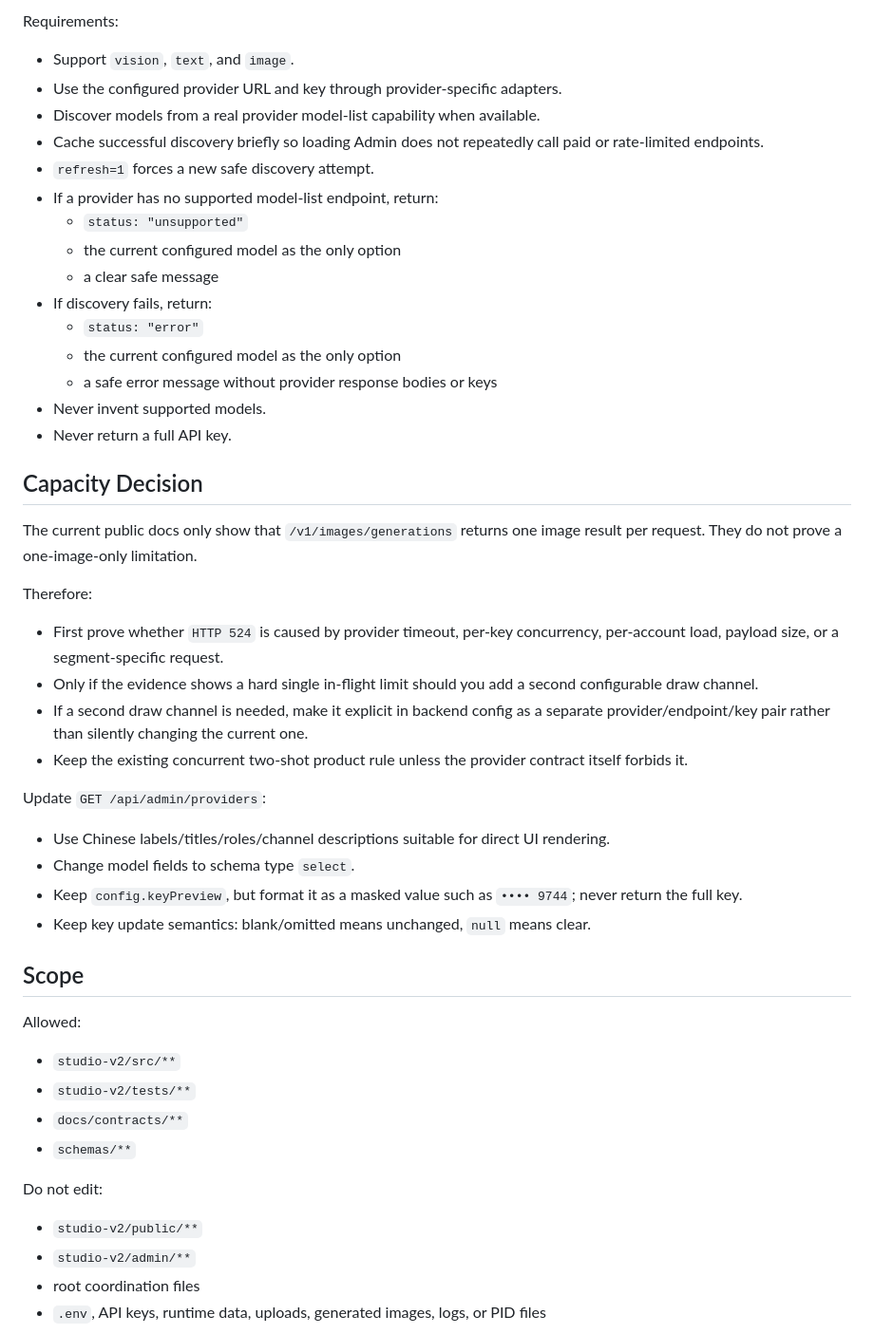
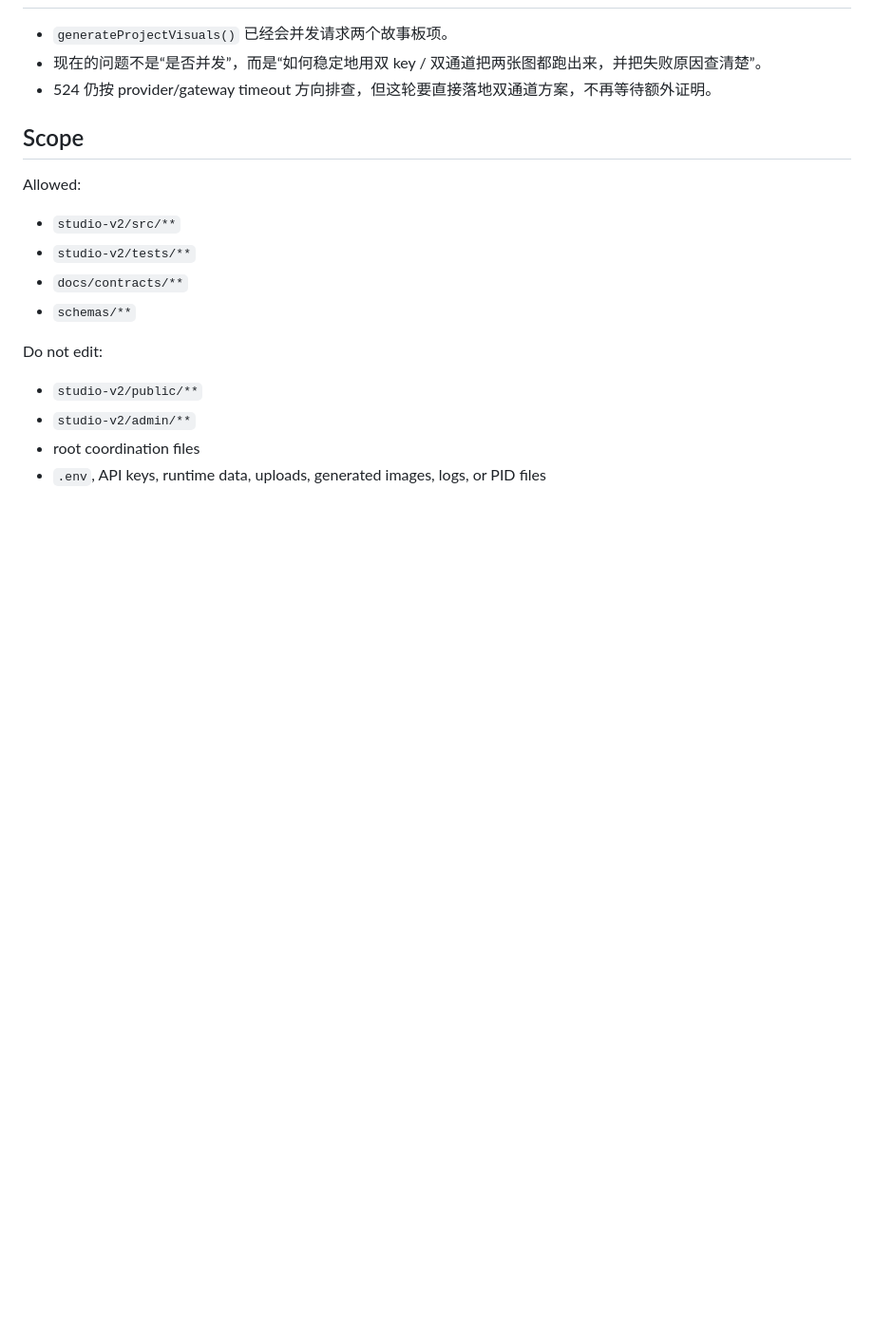
Before and after one commit to jike072-collab/codex_sp, a Markdown page: tasks/codex-backend-current.md, the part around one of its changes. Shown at 95% size. Rendered like a GitHub page; blank space fills up the shorter version.

Commit message:
Request review blocker fixes

```diff
--- a/tasks/codex-backend-current.md
+++ b/tasks/codex-backend-current.md
@@ -97,47 +62,6 @@ Response shape:
-Requirements:
-
-- Support `vision`, `text`, and `image`.
-- Use the configured provider URL and key through provider-specific adapters.
-- Discover models from a real provider model-list capability when available.
-- Cache successful discovery briefly so loading Admin does not repeatedly call
-  paid or rate-limited endpoints.
-- `refresh=1` forces a new safe discovery attempt.
-- If a provider has no supported model-list endpoint, return:
-  - `status: "unsupported"`
-  - the current configured model as the only option
-  - a clear safe message
-- If discovery fails, return:
-  - `status: "error"`
-  - the current configured model as the only option
-  - a safe error message without provider response bodies or keys
-- Never invent supported models.
-- Never return a full API key.
-
-## Capacity Decision
-
-The current public docs only show that `/v1/images/generations` returns one
-image result per request. They do not prove a one-image-only limitation.
-
-Therefore:
-
-- First prove whether `HTTP 524` is caused by provider timeout, per-key
-  concurrency, per-account load, payload size, or a segment-specific request.
-- Only if the evidence shows a hard single in-flight limit should you add a
-  second configurable draw channel.
-- If a second draw channel is needed, make it explicit in backend config as a
-  separate provider/endpoint/key pair rather than silently changing the current
-  one.
-- Keep the existing concurrent two-shot product rule unless the provider
-  contract itself forbids it.
-
-Update `GET /api/admin/providers`:
-
-- Use Chinese labels/titles/roles/channel descriptions suitable for direct UI
-  rendering.
-- Change model fields to schema type `select`.
-- Keep `config.keyPreview`, but format it as a masked value such as
-  `•••• 9744`; never return the full key.
-- Keep key update semantics: blank/omitted means unchanged, `null` means clear.
+- `generateProjectVisuals()` 已经会并发请求两个故事板项。
+- 现在的问题不是“是否并发”，而是“如何稳定地用双 key / 双通道把两张图都跑出来，并把失败原因查清楚”。
+- 524 仍按 provider/gateway timeout 方向排查，但这轮要直接落地双通道方案，不再等待额外证明。
 
 ## Scope
 
```
Also changed, not shown: other parts of tasks/codex-backend-current.md (+39 -75 lines), CURRENT_ASSIGNMENTS.md (+33 -45 lines), tasks/codex-frontend-current.md (+43 -89 lines).
